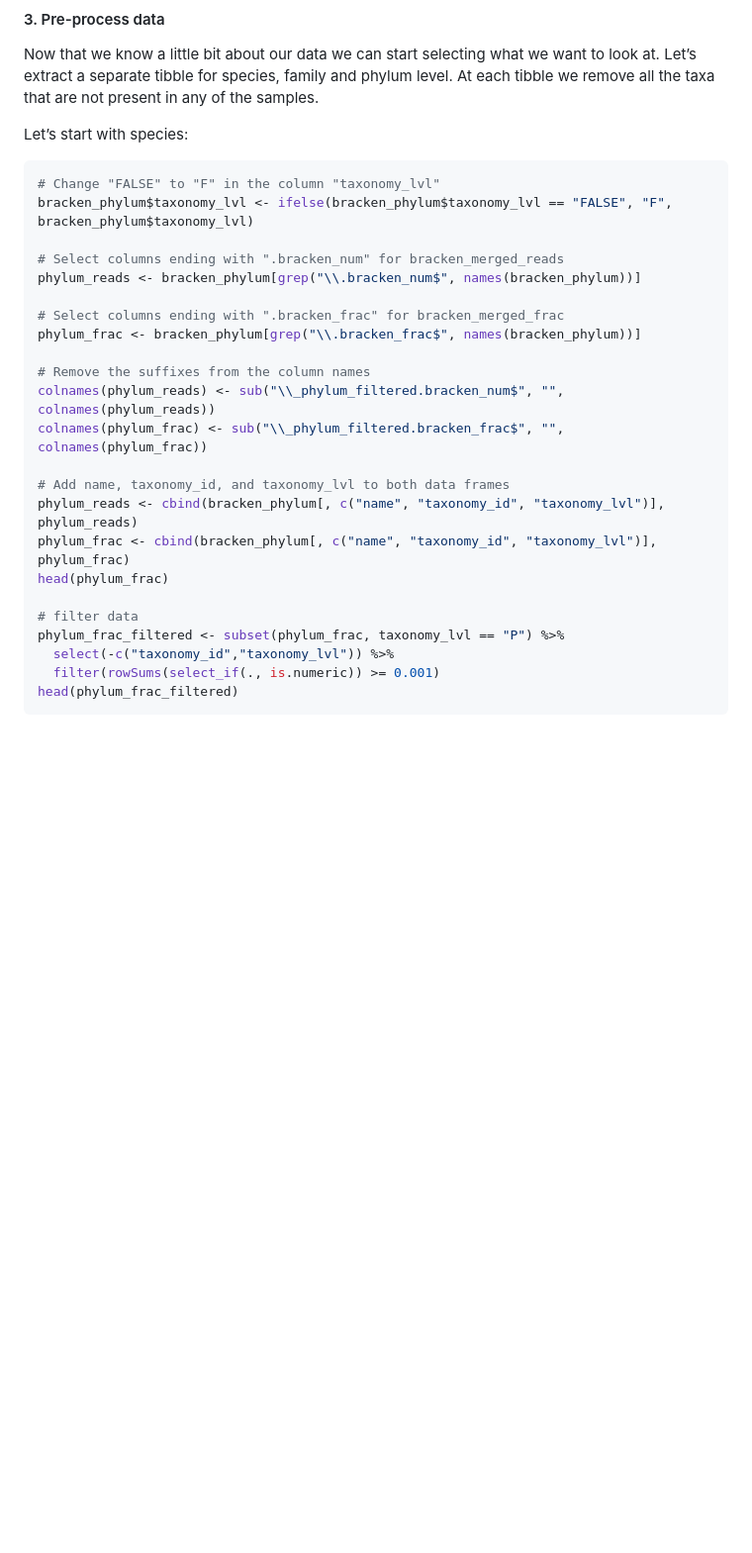
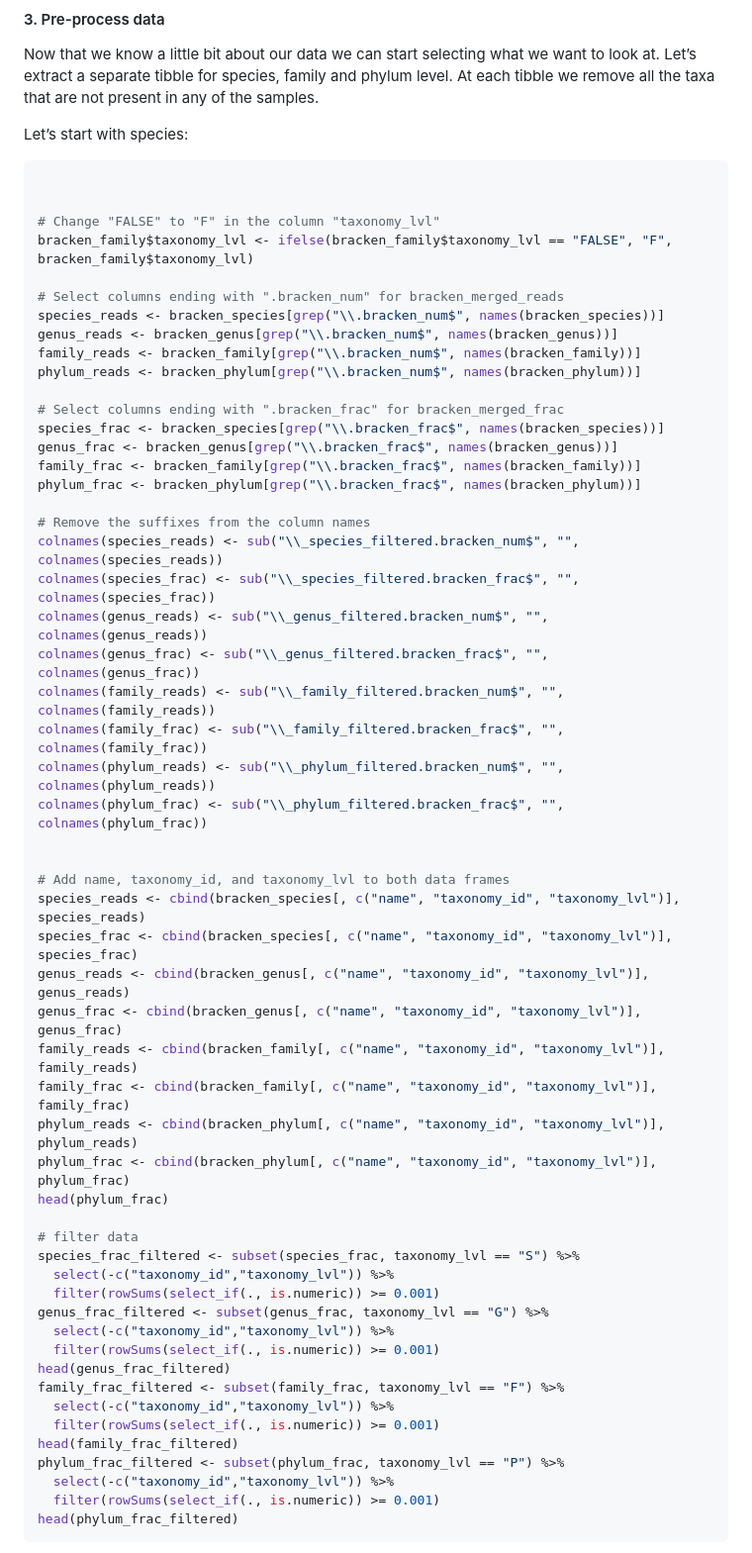
Before and after one commit to vincentmanz/Metagenomics_2024, a Markdown page: Day_2/Day2_READBASED_stats.md, the part around the change printed below. Shown: that part at 99% size. Rendered like a GitHub page; blank space fills up the shorter version.

````diff
--- a/Day_2/Day2_READBASED_stats.md
+++ b/Day_2/Day2_READBASED_stats.md
@@ -87,25 +90,57 @@ Now that we know a little bit about our data we can start selecting what we want
 Let’s start with species:
 
 ```r
+
+
 # Change "FALSE" to "F" in the column "taxonomy_lvl"
-bracken_phylum$taxonomy_lvl <- ifelse(bracken_phylum$taxonomy_lvl == "FALSE", "F", bracken_phylum$taxonomy_lvl)
+bracken_family$taxonomy_lvl <- ifelse(bracken_family$taxonomy_lvl == "FALSE", "F", bracken_family$taxonomy_lvl)
 
 # Select columns ending with ".bracken_num" for bracken_merged_reads
+species_reads <- bracken_species[grep("\\.bracken_num$", names(bracken_species))]
+genus_reads <- bracken_genus[grep("\\.bracken_num$", names(bracken_genus))]
+family_reads <- bracken_family[grep("\\.bracken_num$", names(bracken_family))]
 phylum_reads <- bracken_phylum[grep("\\.bracken_num$", names(bracken_phylum))]
 
 # Select columns ending with ".bracken_frac" for bracken_merged_frac
+species_frac <- bracken_species[grep("\\.bracken_frac$", names(bracken_species))]
+genus_frac <- bracken_genus[grep("\\.bracken_frac$", names(bracken_genus))]
+family_frac <- bracken_family[grep("\\.bracken_frac$", names(bracken_family))]
 phylum_frac <- bracken_phylum[grep("\\.bracken_frac$", names(bracken_phylum))]
 
 # Remove the suffixes from the column names
+colnames(species_reads) <- sub("\\_species_filtered.bracken_num$", "", colnames(species_reads))
+colnames(species_frac) <- sub("\\_species_filtered.bracken_frac$", "", colnames(species_frac))
+colnames(genus_reads) <- sub("\\_genus_filtered.bracken_num$", "", colnames(genus_reads))
+colnames(genus_frac) <- sub("\\_genus_filtered.bracken_frac$", "", colnames(genus_frac))
+colnames(family_reads) <- sub("\\_family_filtered.bracken_num$", "", colnames(family_reads))
+colnames(family_frac) <- sub("\\_family_filtered.bracken_frac$", "", colnames(family_frac))
 colnames(phylum_reads) <- sub("\\_phylum_filtered.bracken_num$", "", colnames(phylum_reads))
 colnames(phylum_frac) <- sub("\\_phylum_filtered.bracken_frac$", "", colnames(phylum_frac))
 
+
 # Add name, taxonomy_id, and taxonomy_lvl to both data frames
+species_reads <- cbind(bracken_species[, c("name", "taxonomy_id", "taxonomy_lvl")], species_reads)
+species_frac <- cbind(bracken_species[, c("name", "taxonomy_id", "taxonomy_lvl")], species_frac)
+genus_reads <- cbind(bracken_genus[, c("name", "taxonomy_id", "taxonomy_lvl")], genus_reads)
+genus_frac <- cbind(bracken_genus[, c("name", "taxonomy_id", "taxonomy_lvl")], genus_frac)
+family_reads <- cbind(bracken_family[, c("name", "taxonomy_id", "taxonomy_lvl")], family_reads)
+family_frac <- cbind(bracken_family[, c("name", "taxonomy_id", "taxonomy_lvl")], family_frac)
 phylum_reads <- cbind(bracken_phylum[, c("name", "taxonomy_id", "taxonomy_lvl")], phylum_reads)
 phylum_frac <- cbind(bracken_phylum[, c("name", "taxonomy_id", "taxonomy_lvl")], phylum_frac)
 head(phylum_frac)
 
 # filter data
+species_frac_filtered <- subset(species_frac, taxonomy_lvl == "S") %>%
+  select(-c("taxonomy_id","taxonomy_lvl")) %>%
+  filter(rowSums(select_if(., is.numeric)) >= 0.001)
+genus_frac_filtered <- subset(genus_frac, taxonomy_lvl == "G") %>%
+  select(-c("taxonomy_id","taxonomy_lvl")) %>%
+  filter(rowSums(select_if(., is.numeric)) >= 0.001)
+head(genus_frac_filtered)
+family_frac_filtered <- subset(family_frac, taxonomy_lvl == "F") %>%
+  select(-c("taxonomy_id","taxonomy_lvl")) %>%
+  filter(rowSums(select_if(., is.numeric)) >= 0.001)
+head(family_frac_filtered)
 phylum_frac_filtered <- subset(phylum_frac, taxonomy_lvl == "P") %>%
   select(-c("taxonomy_id","taxonomy_lvl")) %>%
   filter(rowSums(select_if(., is.numeric)) >= 0.001)
````
Also changed, not shown: other parts of Day_2/Day2_READBASED_stats.md (+49 -17 lines), Day_1/Day1_Read based analyses.md (+7 -2 lines), Day_2/img/nmds_time.png (added), Day_2/img/nmds_type.png (added).
